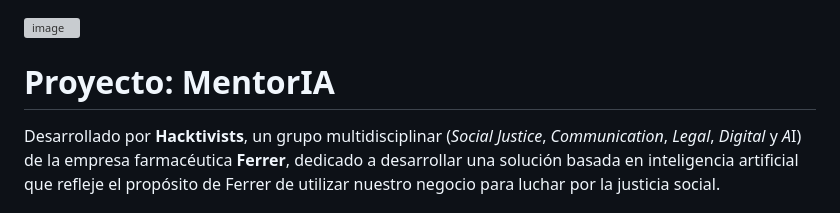
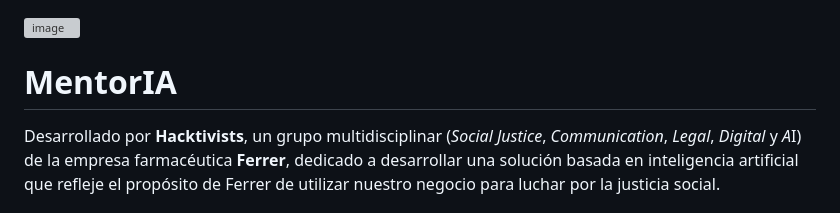
Before and after one commit to RafaArmero1993/MentorIA, a Markdown page: README.md, the part around the change. GitHub-like rendering; grey boxes are pictures that could not be loaded.

```diff
--- a/README.md
+++ b/README.md
@@ -1,7 +1,7 @@
 <img width="800" height="457" alt="image" src="https://github.com/user-attachments/assets/601747e3-839b-442a-96e0-c8acfe08cbc5" />
 
 
-# Proyecto: MentorIA
+# MentorIA
 
 Desarrollado por **Hacktivists**, un grupo multidisciplinar (*Social Justice*, *Communication*, *Legal*, *Digital* y *A*I) de la empresa farmacéutica **Ferrer**, dedicado a desarrollar una solución basada en inteligencia artificial que refleje el propósito de Ferrer de utilizar nuestro negocio para luchar por la justicia social.
 
```
